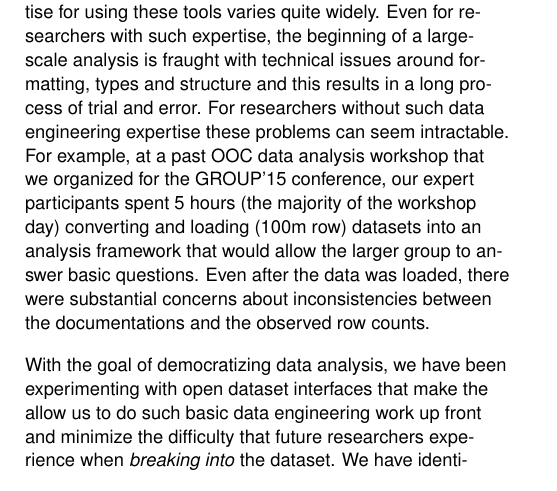
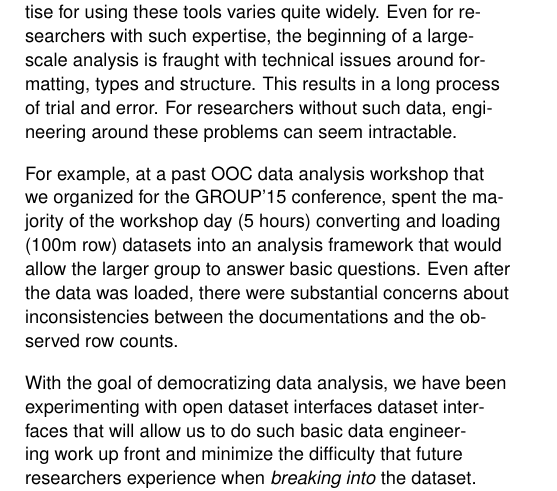
Before and after one commit to halfak/open-infra-workshop, a LaTeX document (halfaker16infrastructure.tex, which reads sections/using.technical_literacy.tex): part of one column of page 3 of 6, cut so that both start at the same text. Compiled offline with pdfLaTeX.

Commit message:
cope edits

```diff
--- a/sections/using.technical_literacy.tex
+++ b/sections/using.technical_literacy.tex
@@ -1,8 +1,10 @@
-While there are many powerful, widely available, free/libre tools for gathering, manipulating, and analyzing large datasets, CSCW is an interdisciplinary field and  researchers' expertise for using these tools varies quite widely.  Even for researchers with such expertise, the beginning of a large-scale analysis is fraught with technical issues around formatting, types and structure and this results in a long process of trial and error. For researchers without such data engineering expertise these problems can seem intractable.  For example, at a past OOC data analysis workshop that we organized for the GROUP'15 conference, our expert participants spent 5 hours (the majority of the workshop day) converting and loading (100m row) datasets into an analysis framework that would allow the larger group to answer basic questions.  Even after the data was loaded, there were substantial concerns about inconsistencies between the documentations and the observed row counts.
+While there are many powerful, widely available, free/libre tools for gathering, manipulating, and analyzing large datasets, CSCW is an interdisciplinary field and  researchers' expertise for using these tools varies quite widely.  Even for researchers with such expertise, the beginning of a large-scale analysis is fraught with technical issues around formatting, types and structure.  This results in a long process of trial and error. For researchers without such data, engineering around these problems can seem intractable.
 
-With the goal of democratizing data analysis, we have been experimenting with open dataset interfaces that make the allow us to do such basic data engineering work up front and minimize the difficulty that future researchers experience when \emph{breaking into} the dataset.  We have identified two components that characterize open dataset interfaces: (1) public GUI sandboxes and query interfaces for lightweight in-situ data exploration and (2) approachable query languages (e.g. SQL).
+For example, at a past OOC data analysis workshop that we organized for the GROUP'15 conference, spent the majority of the workshop day (5 hours) converting and loading (100m row) datasets into an analysis framework that would allow the larger group to answer basic questions.  Even after the data was loaded, there were substantial concerns about inconsistencies between the documentations and the observed row counts.
 
-We have developed such an open dataset interface for Wikimedia Datasets in the form of a public SQL querying service, called Quarry.  Quarry loads row-based datasets into a relational database management system and allows a user to join and filter datasets on the server through a web-based user interface.  This service allows both the direct download of datasets and download/sharing of secondary queries produced by queries.  We have found that non-experts can acquire proficiency in SQL over the course of an hour and that experts can use SQL powerfully.  Further, by making past queries public, newcomers are able to learn common and advanced querying strategies on their dataset of interest. This helps non-experts to quickly gain proficiency and, thus, become increasingly comfortable with new technologies that support their research agendas.
+With the goal of democratizing data analysis, we have been experimenting with open dataset interfaces dataset interfaces that will allow us to do such basic data engineering work up front and minimize the difficulty that future researchers experience when \emph{breaking into} the dataset.  We have identified two components that characterize open dataset interfaces: (1) public GUI sandboxes and query interfaces for lightweight in-situ data exploration and (2) approachable query languages (e.g. SQL).
+
+We have developed such an open dataset interface for Wikimedia Datasets in the form of a public SQL querying service: Quarry.  Quarry loads row-based datasets into a relational database management system and allows a user to join and filter datasets on the server through a web-based user interface.  This service allows both the direct download of datasets and download/sharing of secondary queries produced by queries.  We have found that non-experts can acquire proficiency in SQL over the course of an hour and that experts can use SQL powerfully.  Further, by making past queries public, newcomers are able to learn common and advanced querying strategies on their dataset of interest. This helps non-experts to quickly gain proficiency and, thus, become increasingly comfortable with new technologies that support their research agendas.
 
 \begin{marginfigure}[-35pc]
   \begin{minipage}{\marginparwidth}
```
